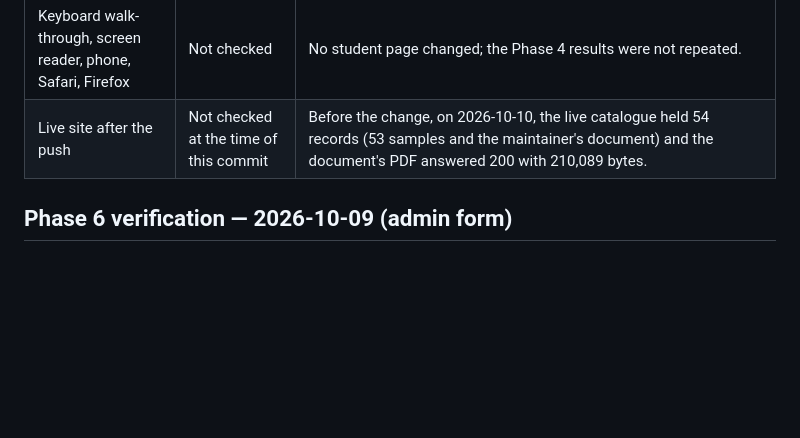
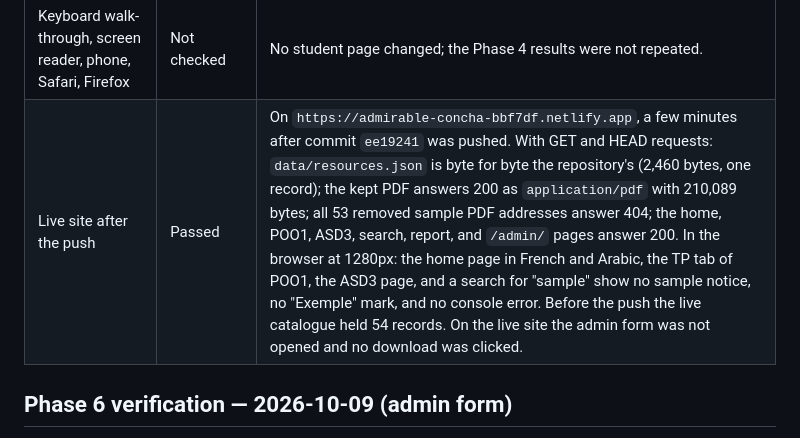
Before and after one commit to ousssamaaslan-cell/university, a Markdown page: docs/qa-report.md, the part around the change. Rendered like a GitHub page; blank space fills up the shorter version.

```diff
--- a/docs/qa-report.md
+++ b/docs/qa-report.md
@@ -21,7 +21,7 @@ Environment: Windows 10, the browser driven by Playwright, at 375 by 812 and 128
 | Exam filters | Not applicable | No exam is left in the catalogue, so there is no filter to show. |
 | Admin form with the shortened catalogue | Not checked | The form was not opened after the change. It reads the same catalogue the doctor and the 17 tests accept. |
 | Keyboard walk-through, screen reader, phone, Safari, Firefox | Not checked | No student page changed; the Phase 4 results were not repeated. |
-| Live site after the push | Not checked at the time of this commit | Before the change, on 2026-10-10, the live catalogue held 54 records (53 samples and the maintainer's document) and the document's PDF answered 200 with 210,089 bytes. |
+| Live site after the push | Passed | On `https://admirable-concha-bbf7df.netlify.app`, a few minutes after commit `ee19241` was pushed. With GET and HEAD requests: `data/resources.json` is byte for byte the repository's (2,460 bytes, one record); the kept PDF answers 200 as `application/pdf` with 210,089 bytes; all 53 removed sample PDF addresses answer 404; the home, POO1, ASD3, search, report, and `/admin/` pages answer 200. In the browser at 1280px: the home page in French and Arabic, the TP tab of POO1, the ASD3 page, and a search for "sample" show no sample notice, no "Exemple" mark, and no console error. Before the push the live catalogue held 54 records. On the live site the admin form was not opened and no download was clicked. |
 
 ## Phase 6 verification — 2026-10-09 (admin form)
 
```
Also changed, not shown: docs/progress.md (+1 -1 lines).
